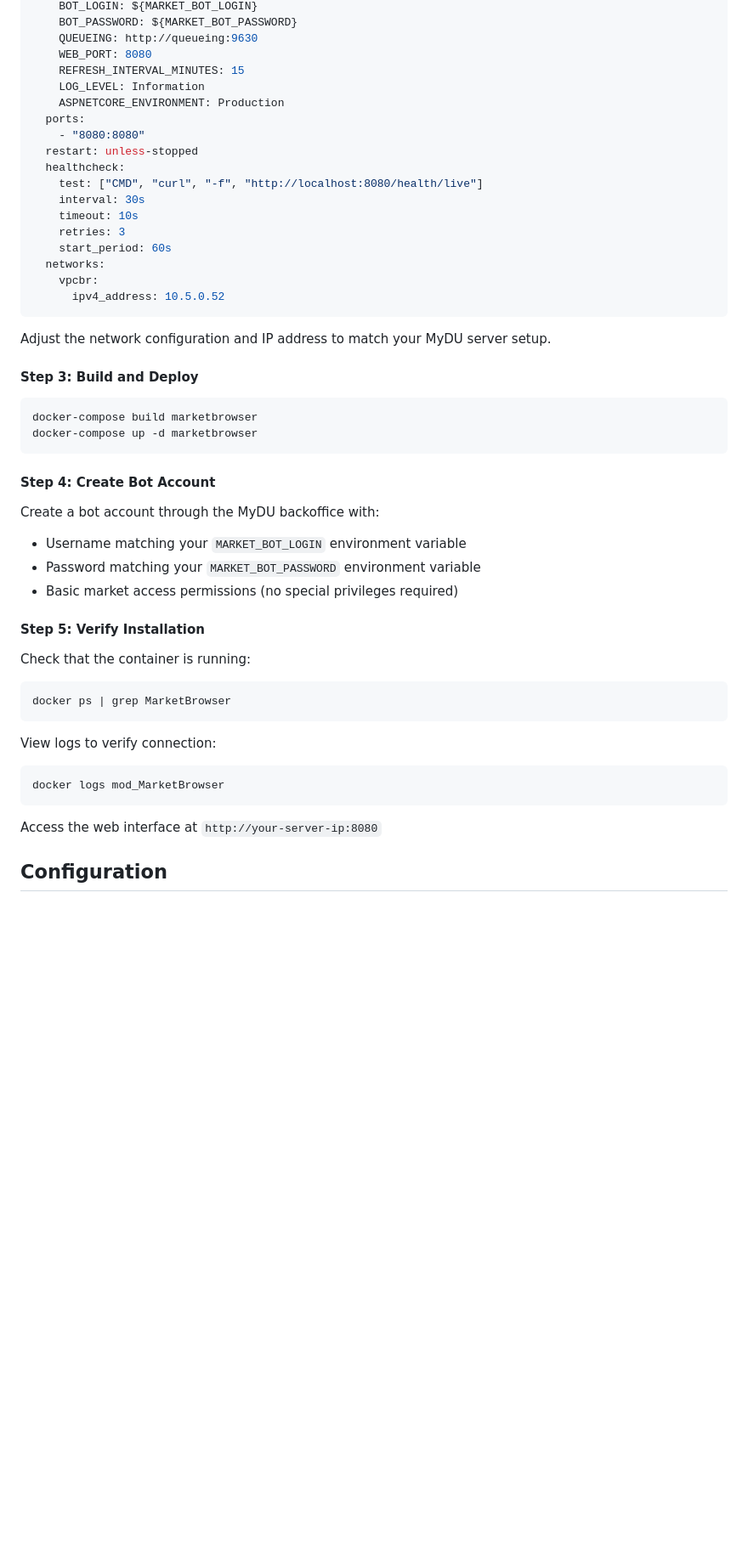
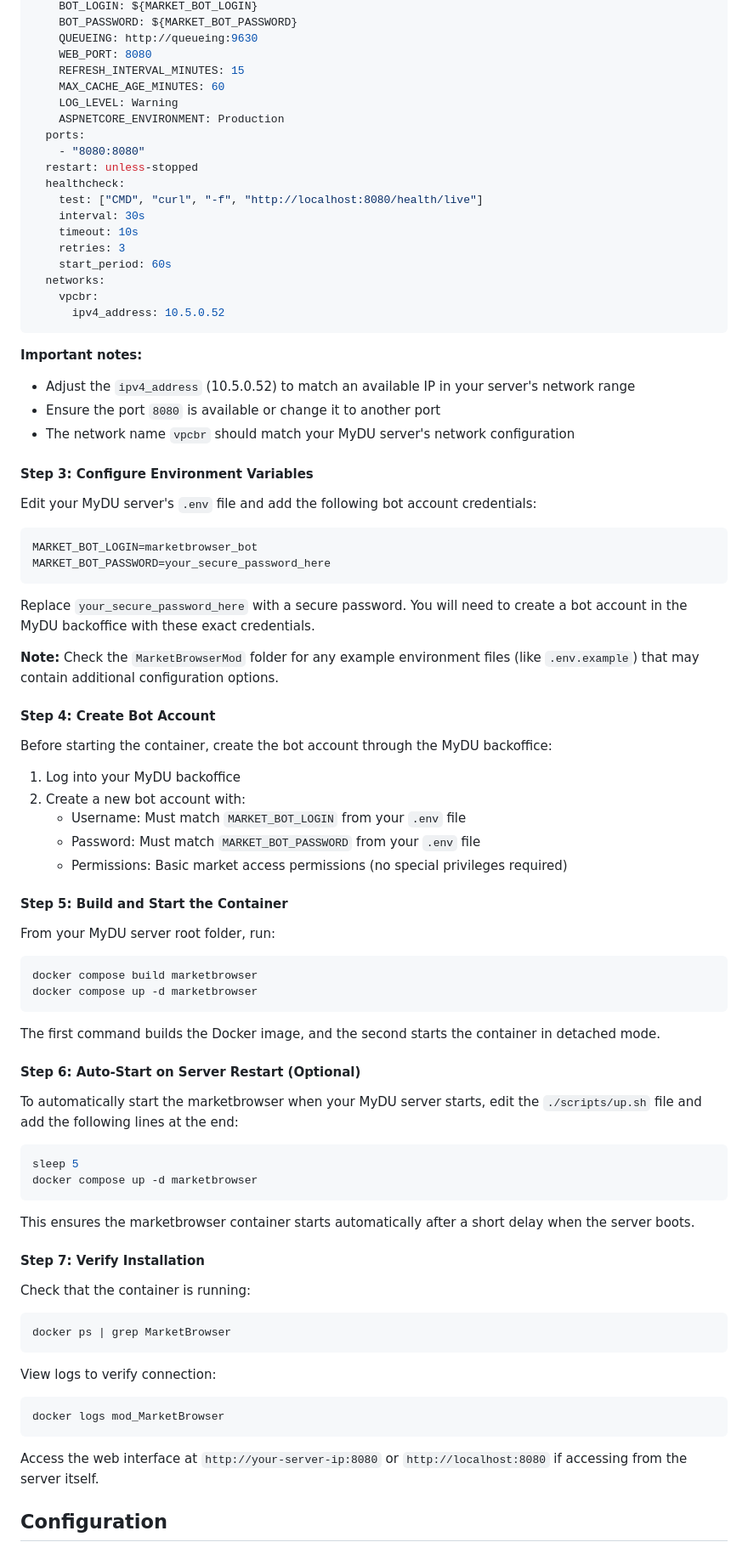
Before and after one commit to NorthIndustries/DU_WebMarketBrowser, a Markdown page: README.md, the part around the change printed below. Shown: that part at 85% size. Rendered like a GitHub page; blank space fills up the shorter version.

````diff
--- a/README.md
+++ b/README.md
@@ -127,7 +109,8 @@ marketbrowser:
     QUEUEING: http://queueing:9630
     WEB_PORT: 8080
     REFRESH_INTERVAL_MINUTES: 15
-    LOG_LEVEL: Information
+    MAX_CACHE_AGE_MINUTES: 60
+    LOG_LEVEL: Warning
     ASPNETCORE_ENVIRONMENT: Production
   ports:
     - "8080:8080"
@@ -143,24 +126,58 @@ marketbrowser:
       ipv4_address: 10.5.0.52
 ```
 
-Adjust the network configuration and IP address to match your MyDU server setup.
+**Important notes:**
 
-#### Step 3: Build and Deploy
+- Adjust the `ipv4_address` (10.5.0.52) to match an available IP in your server's network range
+- Ensure the port `8080` is available or change it to another port
+- The network name `vpcbr` should match your MyDU server's network configuration
+
+#### Step 3: Configure Environment Variables
+
+Edit your MyDU server's `.env` file and add the following bot account credentials:
 
 ```bash
-docker-compose build marketbrowser
-docker-compose up -d marketbrowser
+MARKET_BOT_LOGIN=marketbrowser_bot
+MARKET_BOT_PASSWORD=your_secure_password_here
 ```
+
+Replace `your_secure_password_here` with a secure password. You will need to create a bot account in the MyDU backoffice with these exact credentials.
+
+**Note:** Check the `MarketBrowserMod` folder for any example environment files (like `.env.example`) that may contain additional configuration options.
 
 #### Step 4: Create Bot Account
 
-Create a bot account through the MyDU backoffice with:
+Before starting the container, create the bot account through the MyDU backoffice:
 
-- Username matching your `MARKET_BOT_LOGIN` environment variable
-- Password matching your `MARKET_BOT_PASSWORD` environment variable
-- Basic market access permissions (no special privileges required)
+1. Log into your MyDU backoffice
+2. Create a new bot account with:
+   - Username: Must match `MARKET_BOT_LOGIN` from your `.env` file
+   - Password: Must match `MARKET_BOT_PASSWORD` from your `.env` file
+   - Permissions: Basic market access permissions (no special privileges required)
 
-#### Step 5: Verify Installation
+#### Step 5: Build and Start the Container
+
+From your MyDU server root folder, run:
+
+```bash
+docker compose build marketbrowser
+docker compose up -d marketbrowser
+```
+
+The first command builds the Docker image, and the second starts the container in detached mode.
+
+#### Step 6: Auto-Start on Server Restart (Optional)
+
+To automatically start the marketbrowser when your MyDU server starts, edit the `./scripts/up.sh` file and add the following lines at the end:
+
+```bash
+sleep 5
+docker compose up -d marketbrowser
+```
+
+This ensures the marketbrowser container starts automatically after a short delay when the server boots.
+
+#### Step 7: Verify Installation
 
 Check that the container is running:
 
@@ -174,7 +191,7 @@ View logs to verify connection:
 docker logs mod_MarketBrowser
 ```
 
-Access the web interface at `http://your-server-ip:8080`
+Access the web interface at `http://your-server-ip:8080` or `http://localhost:8080` if accessing from the server itself.
 
 ## Configuration
 
````
Also changed, not shown: other parts of README.md (+13 -31 lines).
